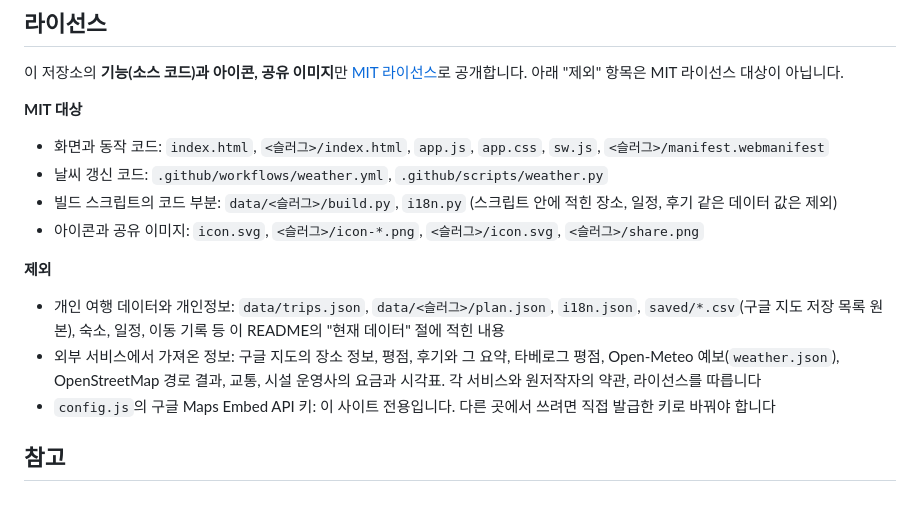
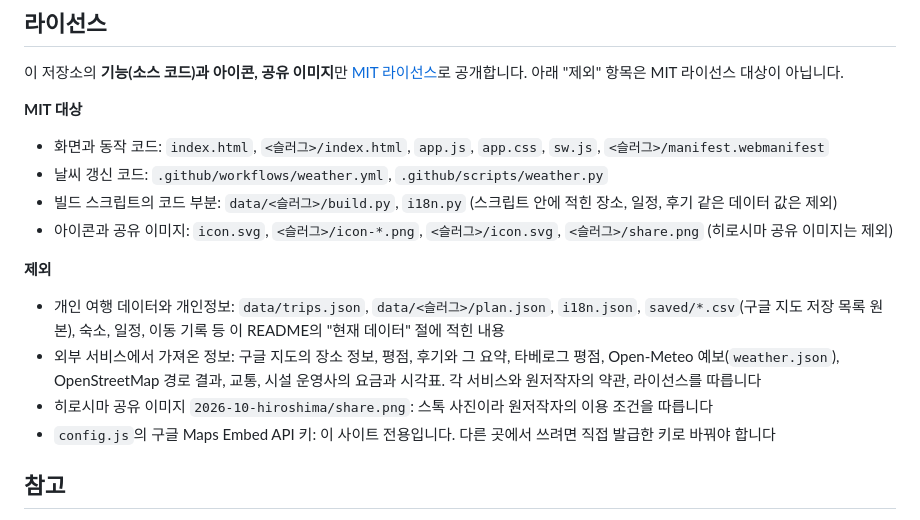
Before and after one commit to Aleph-Kim/travle-plan, a Markdown page: README.md, the part around the change. GitHub-like rendering.

Commit message:
히로시마 공유 이미지(스톡 사진)를 MIT 대상에서 제외
Co-Authored-By: Claude Opus 5.5 <noreply@anthropic.com>
Claude-Session: https://claude.ai/code/session_017TVw1jBT5N2riV1sHvUgkM

```diff
--- a/README.md
+++ b/README.md
@@ -315,11 +315,12 @@
 - 화면과 동작 코드: `index.html`, `<슬러그>/index.html`, `app.js`, `app.css`, `sw.js`, `<슬러그>/manifest.webmanifest`
 - 날씨 갱신 코드: `.github/workflows/weather.yml`, `.github/scripts/weather.py`
 - 빌드 스크립트의 코드 부분: `data/<슬러그>/build.py`, `i18n.py` (스크립트 안에 적힌 장소, 일정, 후기 같은 데이터 값은 제외)
-- 아이콘과 공유 이미지: `icon.svg`, `<슬러그>/icon-*.png`, `<슬러그>/icon.svg`, `<슬러그>/share.png`
+- 아이콘과 공유 이미지: `icon.svg`, `<슬러그>/icon-*.png`, `<슬러그>/icon.svg`, `<슬러그>/share.png` (히로시마 공유 이미지는 제외)
 
 **제외**
 - 개인 여행 데이터와 개인정보: `data/trips.json`, `data/<슬러그>/plan.json`, `i18n.json`, `saved/*.csv`(구글 지도 저장 목록 원본), 숙소, 일정, 이동 기록 등 이 README의 "현재 데이터" 절에 적힌 내용
 - 외부 서비스에서 가져온 정보: 구글 지도의 장소 정보, 평점, 후기와 그 요약, 타베로그 평점, Open-Meteo 예보(`weather.json`), OpenStreetMap 경로 결과, 교통, 시설 운영사의 요금과 시각표. 각 서비스와 원저작자의 약관, 라이선스를 따릅니다
+- 히로시마 공유 이미지 `2026-10-hiroshima/share.png`: 스톡 사진이라 원저작자의 이용 조건을 따릅니다
 - `config.js`의 구글 Maps Embed API 키: 이 사이트 전용입니다. 다른 곳에서 쓰려면 직접 발급한 키로 바꿔야 합니다
 
 ## 참고
```
